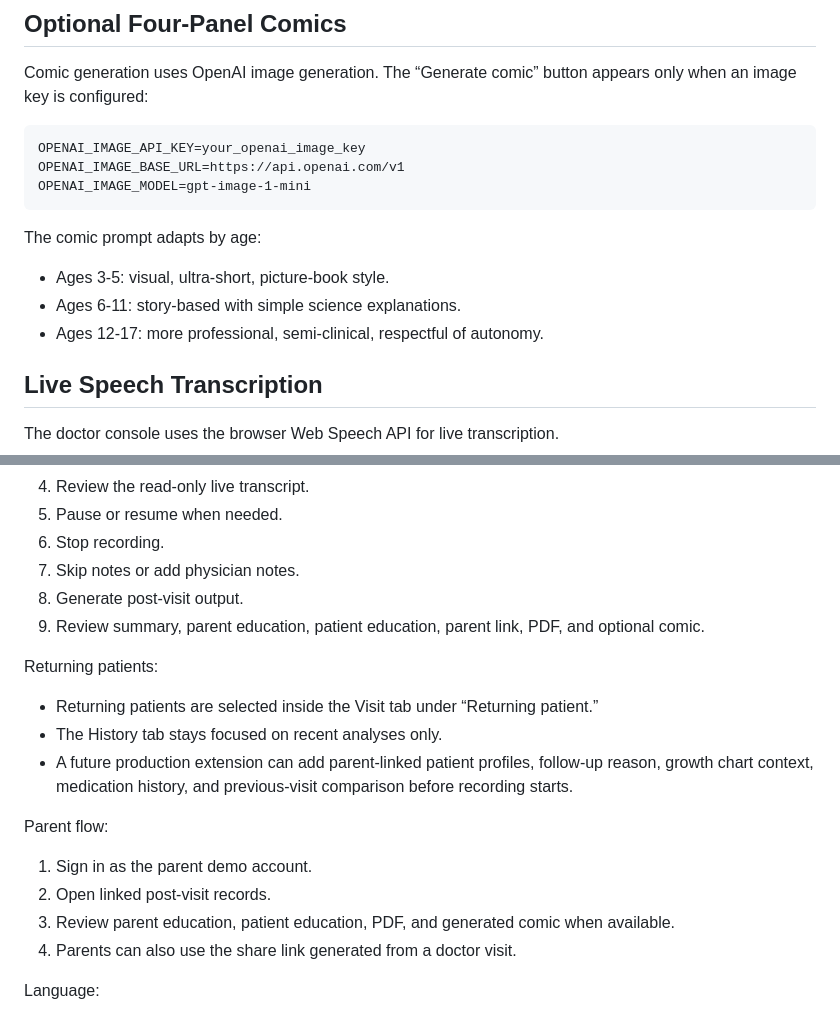
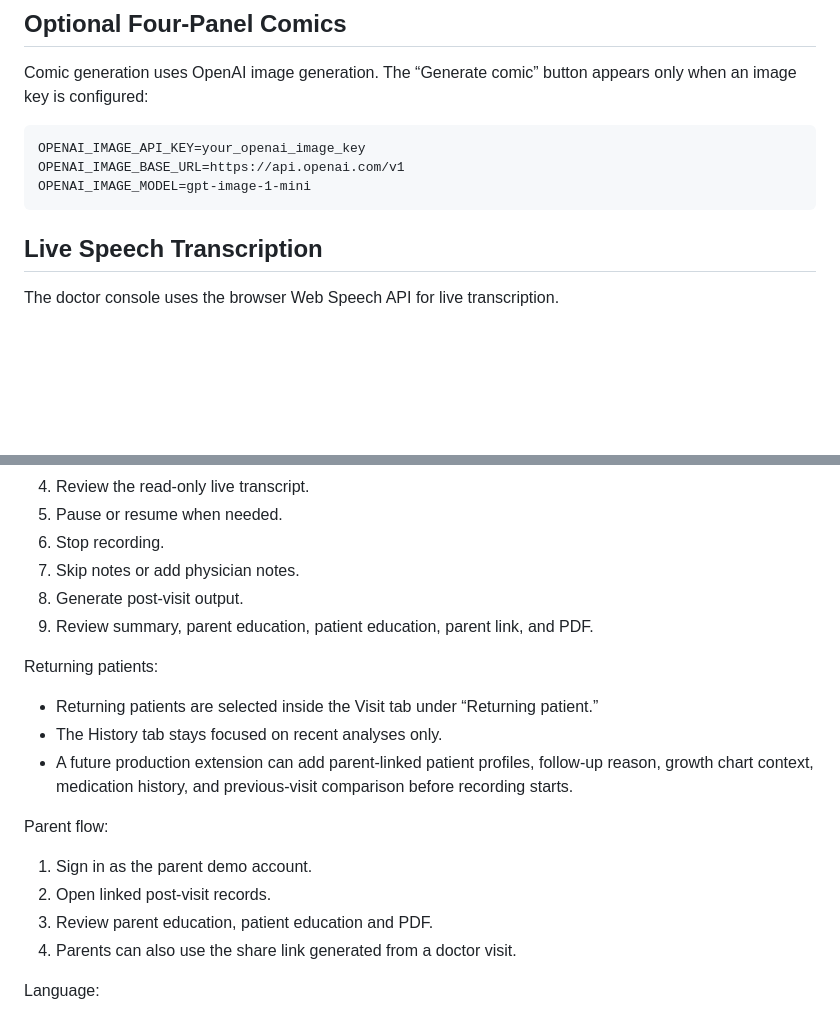
Before and after one commit to howardtuan/OpenPediCare, a Markdown page: README.md, 2 parts joined by grey strips. Rendered like a GitHub page; blank space fills up the shorter version.

````diff
--- a/README.md
+++ b/README.md
@@ -86,12 +86,6 @@ OPENAI_IMAGE_BASE_URL=https://api.openai.com/v1
 OPENAI_IMAGE_MODEL=gpt-image-1-mini
 ```
 
-The comic prompt adapts by age:
-
-- Ages 3-5: visual, ultra-short, picture-book style.
-- Ages 6-11: story-based with simple science explanations.
-- Ages 12-17: more professional, semi-clinical, respectful of autonomy.
-
 ## Live Speech Transcription
 
 The doctor console uses the browser Web Speech API for live transcription.
@@ -123,7 +117,7 @@ Doctor flow:
 6. Stop recording.
 7. Skip notes or add physician notes.
 8. Generate post-visit output.
-9. Review summary, parent education, patient education, parent link, PDF, and optional comic.
+9. Review summary, parent education, patient education, parent link, and PDF.
 
 Returning patients:
 
@@ -135,7 +129,7 @@ Parent flow:
 
 1. Sign in as the parent demo account.
 2. Open linked post-visit records.
-3. Review parent education, patient education, PDF, and generated comic when available.
+3. Review parent education, patient education and PDF.
 4. Parents can also use the share link generated from a doctor visit.
 
 Language:
````
